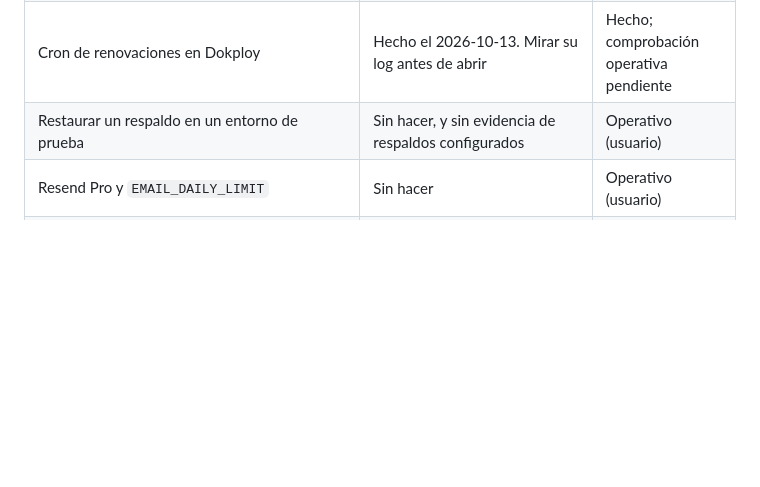
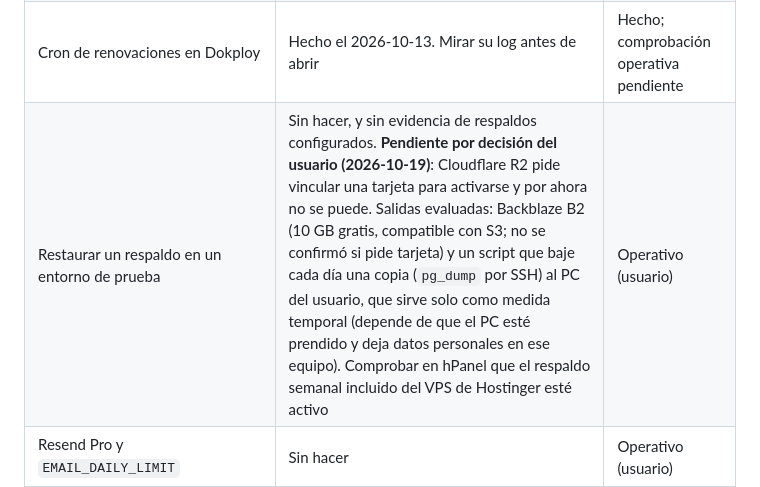
Before and after one commit to Dartrix137/sebasanalisis, a Markdown page: docs/HOJA_DE_RUTA.md, the part around the change. Drawn GitHub-style; blank space fills up the shorter version.

Commit message:
Docs: los respaldos quedan pendientes hasta poder activar R2
Co-Authored-By: Claude Opus 5.5 <noreply@anthropic.com>

```diff
--- a/docs/HOJA_DE_RUTA.md
+++ b/docs/HOJA_DE_RUTA.md
@@ -269,7 +269,7 @@ La lista "Antes del lanzamiento comercial" (`PLATAFORMA_COMPLETA.md` §9), con e
 | Flujo completo en el sandbox de Wompi | Hecho: paso 5 en local y en el VPS (2026-10-13); el formulario propio de tarjeta y Nequi en local (2026-10-19). El PR #29 está desplegado y **falta probarlo en el VPS** | Hecho; comprobación operativa pendiente |
 | SPF, DKIM y DMARC | Hecho el 2026-10-07 (`PASS` en Gmail). Falta volver a probar la entrega en Hotmail, donde llegó a no deseado | Hecho; comprobación operativa pendiente |
 | Cron de renovaciones en Dokploy | Hecho el 2026-10-13. Mirar su log antes de abrir | Hecho; comprobación operativa pendiente |
-| Restaurar un respaldo en un entorno de prueba | Sin hacer, y sin evidencia de respaldos configurados | Operativo (usuario) |
+| Restaurar un respaldo en un entorno de prueba | Sin hacer, y sin evidencia de respaldos configurados. **Pendiente por decisión del usuario (2026-10-19)**: Cloudflare R2 pide vincular una tarjeta para activarse y por ahora no se puede. Salidas evaluadas: Backblaze B2 (10 GB gratis, compatible con S3; no se confirmó si pide tarjeta) y un script que baje cada día una copia (`pg_dump` por SSH) al PC del usuario, que sirve solo como medida temporal (depende de que el PC esté prendido y deja datos personales en ese equipo). Comprobar en hPanel que el respaldo semanal incluido del VPS de Hostinger esté activo | Operativo (usuario) |
 | Resend Pro y `EMAIL_DAILY_LIMIT` | Sin hacer | Operativo (usuario) |
 | Monitor externo de disponibilidad (UptimeRobot), decidido el 2026-10-19 | Sin hacer | Operativo (usuario) |
 | Llaves de producción de Wompi | Sin hacer. Al final, con lo demás hecho y la respuesta de Wompi sobre PCI DSS | Operativo (usuario) |
```
